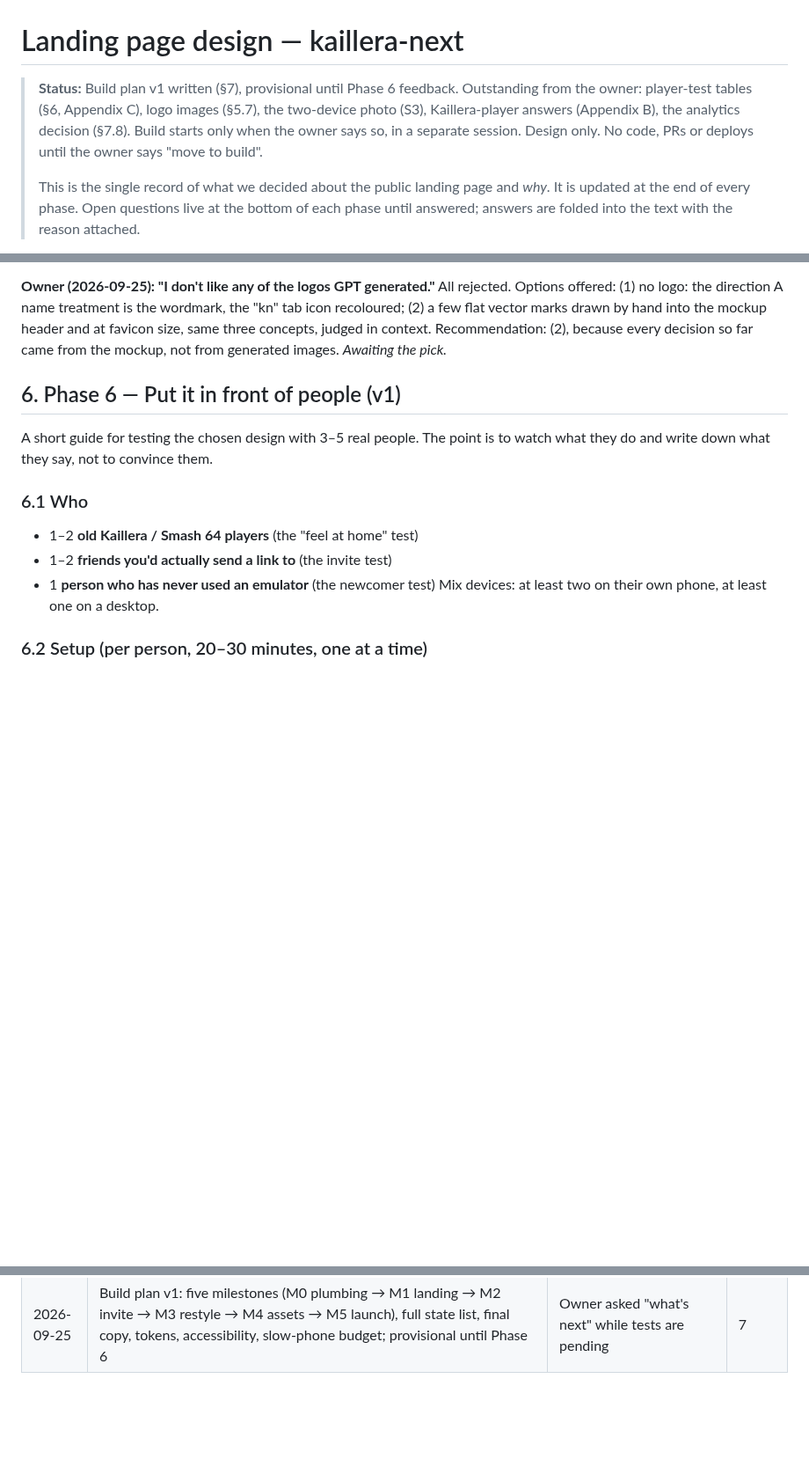
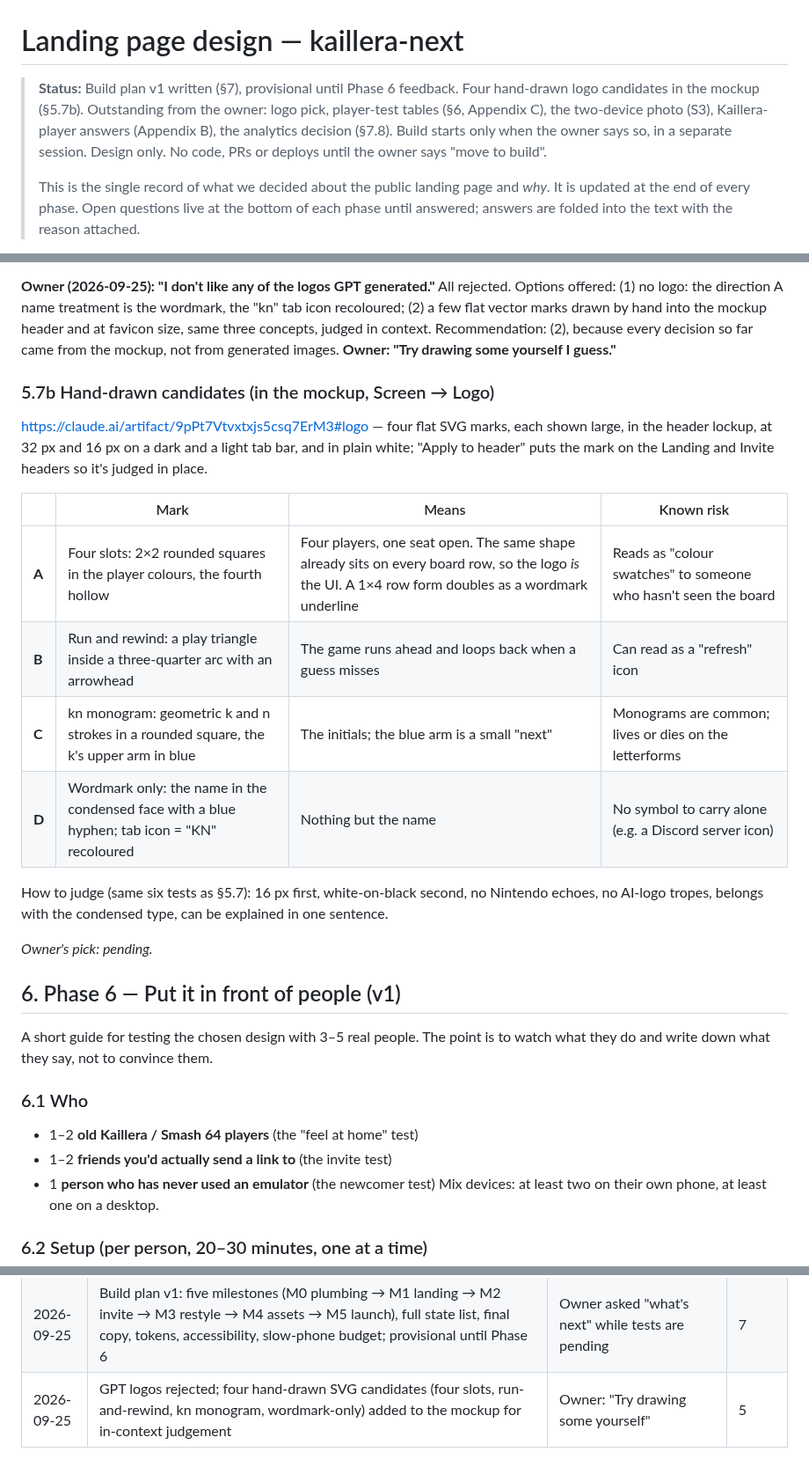
Before and after one commit to kwilson21/kaillera-next, a Markdown page: docs/landing-design.md, 3 parts joined by grey strips. Shown at 88% size. GitHub-like rendering; blank space fills up the shorter version.

Commit message:
docs(landing-design): hand-drawn logo candidates recorded (§5.7b)
Co-Authored-By: Claude Fable 5.1 <noreply@anthropic.com>
Claude-Session: https://claude.ai/code/session_01S7poNboFEA4cXazZL8ckop

```diff
--- a/docs/landing-design.md
+++ b/docs/landing-design.md
@@ -1,6 +1,6 @@
 # Landing page design — kaillera-next
 
-> **Status:** Build plan v1 written (§7), provisional until Phase 6 feedback. Outstanding from the owner: player-test tables (§6, Appendix C), logo images (§5.7), the two-device photo (S3), Kaillera-player answers (Appendix B), the analytics decision (§7.8). Build starts only when the owner says so, in a separate session.
+> **Status:** Build plan v1 written (§7), provisional until Phase 6 feedback. Four hand-drawn logo candidates in the mockup (§5.7b). Outstanding from the owner: logo pick, player-test tables (§6, Appendix C), the two-device photo (S3), Kaillera-player answers (Appendix B), the analytics decision (§7.8). Build starts only when the owner says so, in a separate session.
 > Design only. No code, PRs or deploys until the owner says "move to build".
 >
 > This is the single record of what we decided about the public landing page
@@ -1828,7 +1828,28 @@ All rejected. Options offered: (1) no logo: the direction A name treatment
 is the wordmark, the "kn" tab icon recoloured; (2) a few flat vector marks
 drawn by hand into the mockup header and at favicon size, same three
 concepts, judged in context. Recommendation: (2), because every decision so
-far came from the mockup, not from generated images. _Awaiting the pick._
+far came from the mockup, not from generated images.
+**Owner: "Try drawing some yourself I guess."**
+
+### 5.7b Hand-drawn candidates (in the mockup, Screen → Logo)
+
+https://claude.ai/artifact/9pPt7Vtvxtxjs5csq7ErM3#logo — four flat SVG
+marks, each shown large, in the header lockup, at 32 px and 16 px on a dark
+and a light tab bar, and in plain white; "Apply to header" puts the mark on
+the Landing and Invite headers so it's judged in place.
+
+| | Mark | Means | Known risk |
+|---|---|---|---|
+| **A** | Four slots: 2×2 rounded squares in the player colours, the fourth hollow | Four players, one seat open. The same shape already sits on every board row, so the logo *is* the UI. A 1×4 row form doubles as a wordmark underline | Reads as "colour swatches" to someone who hasn't seen the board |
+| **B** | Run and rewind: a play triangle inside a three-quarter arc with an arrowhead | The game runs ahead and loops back when a guess misses | Can read as a "refresh" icon |
+| **C** | kn monogram: geometric k and n strokes in a rounded square, the k's upper arm in blue | The initials; the blue arm is a small "next" | Monograms are common; lives or dies on the letterforms |
+| **D** | Wordmark only: the name in the condensed face with a blue hyphen; tab icon = "KN" recoloured | Nothing but the name | No symbol to carry alone (e.g. a Discord server icon) |
+
+How to judge (same six tests as §5.7): 16 px first, white-on-black second,
+no Nintendo echoes, no AI-logo tropes, belongs with the condensed type, can
+be explained in one sentence.
+
+_Owner's pick: pending._
 
 ## 6. Phase 6 — Put it in front of people (v1)
 
@@ -2298,3 +2319,4 @@ Surprises (one line):
 | 2026-09-25 | Link-preview card: box art while waiting, real in-match frame once in game (composed at request time; unlisted or frameless rooms fall back to box art) | Owner's decision after the IP note | 5 |
 | 2026-09-25 | Phase 6 guide: 3–5 people, nine steps, no leading questions, verbatim records, 2-of-5 rule | Phase 6 v1 | 6 |
 | 2026-09-25 | Build plan v1: five milestones (M0 plumbing → M1 landing → M2 invite → M3 restyle → M4 assets → M5 launch), full state list, final copy, tokens, accessibility, slow-phone budget; provisional until Phase 6 | Owner asked "what's next" while tests are pending | 7 |
+| 2026-09-25 | GPT logos rejected; four hand-drawn SVG candidates (four slots, run-and-rewind, kn monogram, wordmark-only) added to the mockup for in-context judgement | Owner: "Try drawing some yourself" | 5 |
```
